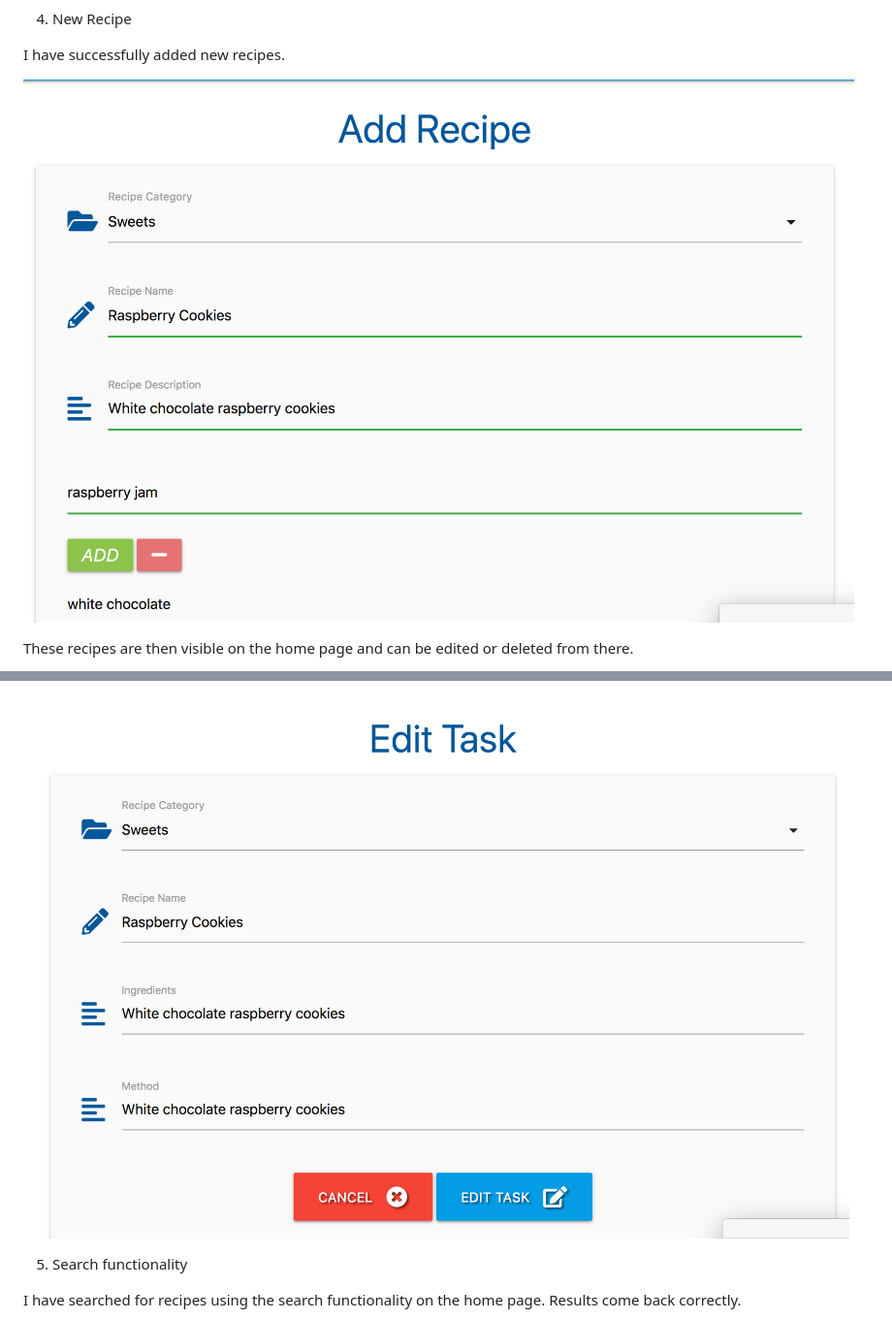
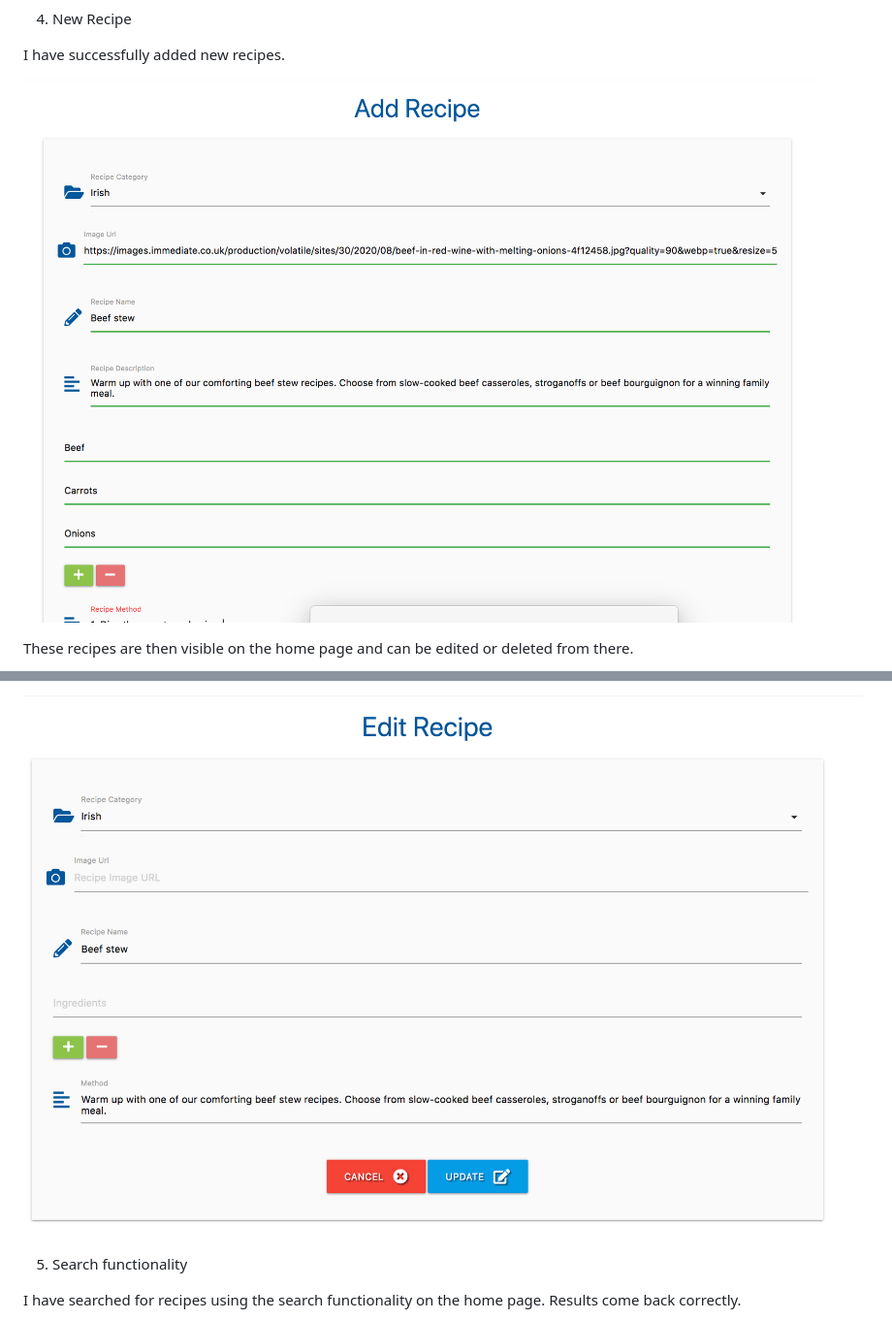
Before and after one commit to Code-Institute-Submissions/Siobhanmcc-flask_OctResub, a Markdown page: README.MD, 2 parts joined by grey strips. Shown: that part at 97% size. Rendered like a GitHub page; pictures changed too: static/images/beef-stew.png (added), static/images/edit-recipe2.png (added).

```diff
--- a/README.MD
+++ b/README.MD
@@ -241,7 +241,7 @@ Upon logging out of the application, a user receives a notification saying "You
 
 I have successfully added new recipes.
 
-![](static/images/new-recipe-1.png)
+![](static/images/beef-stew.png)
 
 These recipes are then visible on the home page and can be edited or deleted from there.
 
@@ -249,5 +249,5 @@ These recipes are then visible on the home page and can be edited or deleted fro
 
-![](static/images/edit-recipe.png)
+![](static/images/edit-recipe2.png)
 
 5. Search functionality
 
```
Also changed, not shown: other parts of README.MD (+3 -3 lines), static/images/cookie-results.png (added), 2 other files.
